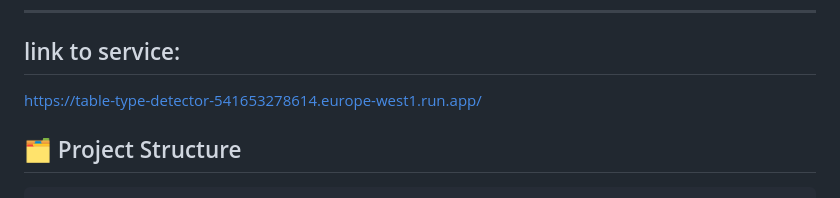
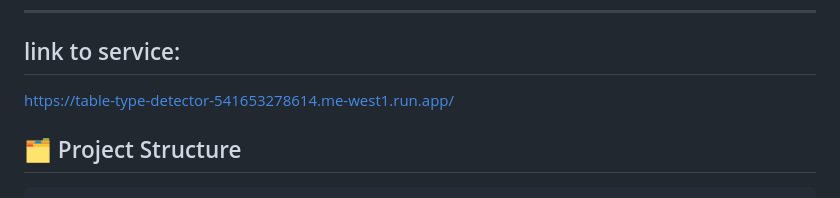
Before and after one commit to orirot10/table-type-detector-service, a Markdown page: README.md, the part around the change. GitHub-like rendering.

Commit message:
middle east service

````diff
--- a/README.md
+++ b/README.md
@@ -15,8 +15,7 @@ The model is loaded once at application startup and kept in memory for optimal l
 
 ---
 ## link to service:
-
-https://table-type-detector-541653278614.europe-west1.run.app/
+https://table-type-detector-541653278614.me-west1.run.app/
 ## 🗂️ Project Structure
 
 ```
````
